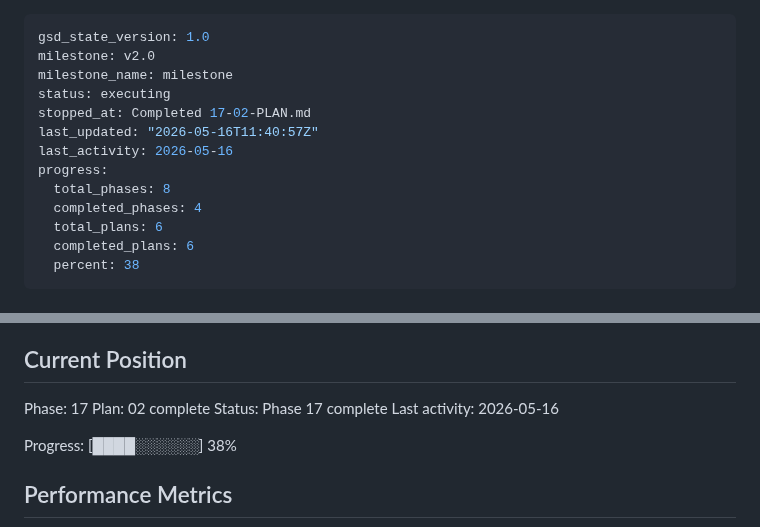
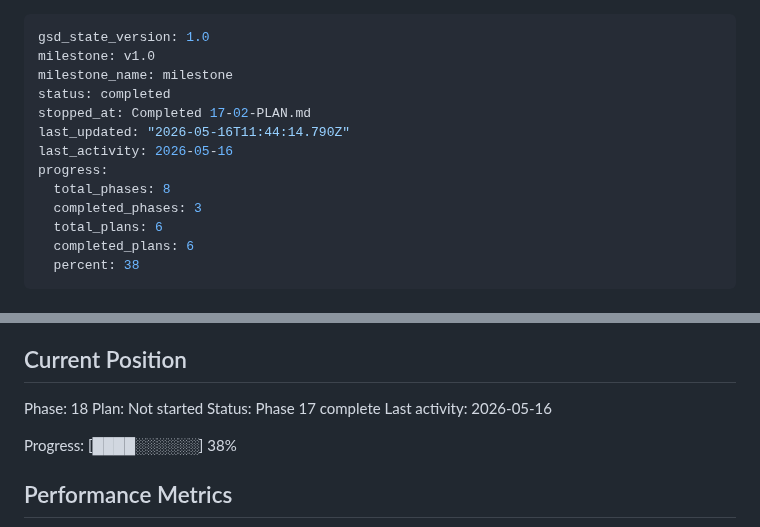
Before and after one commit to kaiger666888/kais-review-platform, a Markdown page: .planning/STATE.md, 2 parts joined by grey strips. Rendered like a GitHub page.

```diff
--- a/.planning/STATE.md
+++ b/.planning/STATE.md
@@ -1,14 +1,14 @@
 ---
 gsd_state_version: 1.0
-milestone: v2.0
+milestone: v1.0
 milestone_name: milestone
-status: executing
+status: completed
 stopped_at: Completed 17-02-PLAN.md
-last_updated: "2026-05-16T11:40:57Z"
+last_updated: "2026-05-16T11:44:14.790Z"
 last_activity: 2026-05-16
 progress:
   total_phases: 8
-  completed_phases: 4
+  completed_phases: 3
   total_plans: 6
   completed_plans: 6
   percent: 38
@@ -25,8 +25,8 @@ See: .planning/PROJECT.md (updated 2026-05-16)
 
 ## Current Position
 
-Phase: 17
-Plan: 02 complete
+Phase: 18
+Plan: Not started
 Status: Phase 17 complete
 Last activity: 2026-05-16
 
```
Also changed, not shown: .planning/ROADMAP.md (+3 -3 lines).
